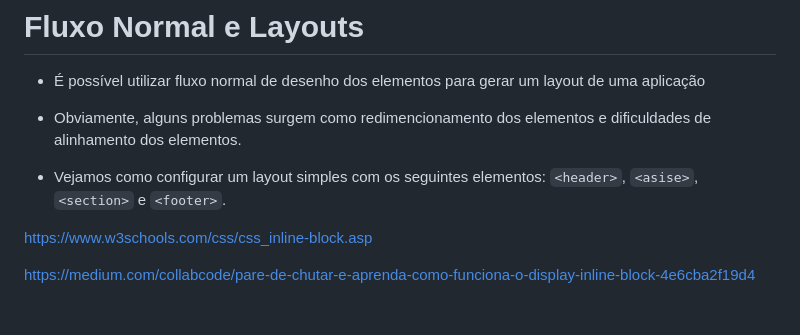
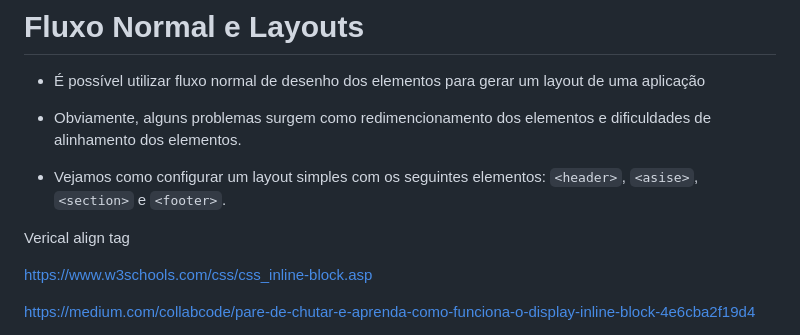
Before and after one commit to RomeritoCamposProjetos/DesignWeb, a Markdown page: sliddes/aula01.md, the part around the change. GitHub-like rendering; blank space fills up the shorter version.

```diff
--- a/sliddes/aula01.md
+++ b/sliddes/aula01.md
@@ -116,6 +116,9 @@ Os elementos `h1` e `p` são elementos de nível de bloco. O elemento `a` é um
 
 - Vejamos como configurar um layout simples com os seguintes elementos: `<header>`, `<asise>`, `<section>` e `<footer>`.
 
+
+Verical align tag
+
 https://www.w3schools.com/css/css_inline-block.asp
 
 
```
Also changed, not shown: Design/cuscuz.png (added), docs/cuscuz.png (added), 2 other files.
